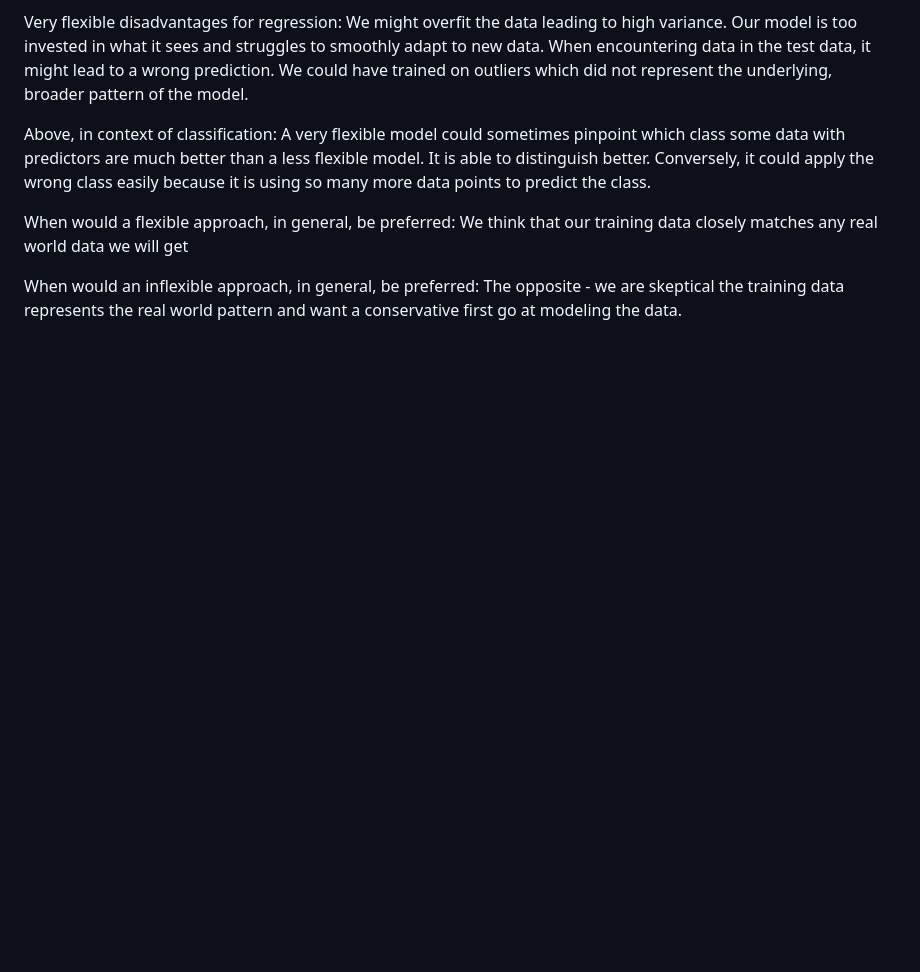
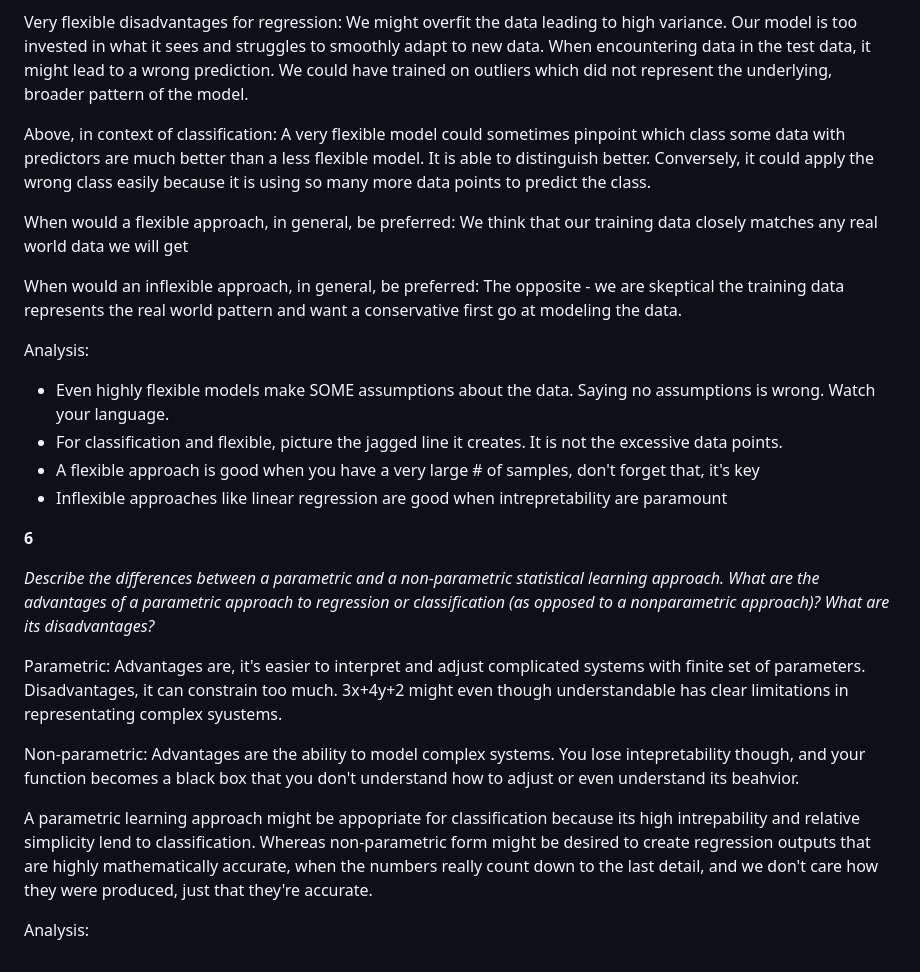
Before and after one commit to wperlichek/ISL, a Markdown page: exercises/ch-2.md, the part around the change. Rendered like a GitHub page; blank space fills up the shorter version.

Commit message:
notes on parametric vs non-parametric

```diff
--- a/exercises/ch-2.md
+++ b/exercises/ch-2.md
@@ -164,3 +164,27 @@ apply the wrong class easily because it is using so many more data points to pre
 When would a flexible approach, in general, be preferred: We think that our training data closely matches any real world data we will get
 
 When would an inflexible approach, in general, be preferred: The opposite - we are skeptical the training data represents the real world pattern and want a conservative first go at modeling the data.
+
+Analysis:
+- Even highly flexible models make SOME assumptions about the data. Saying no assumptions is wrong. Watch your language.
+- For classification and flexible, picture the jagged line it creates. It is not the excessive data points.
+- A flexible approach is good when you have a very large # of samples, don't forget that, it's key
+- Inflexible approaches like linear regression are good when intrepretability are paramount
+
+
+**6**
+
+_Describe the differences between a parametric and a non-parametric
+statistical learning approach. What are the advantages of a parametric approach to regression or classification (as opposed to a nonparametric approach)? What are its disadvantages?_
+
+Parametric: Advantages are, it's easier to interpret and adjust complicated systems with finite set of parameters. Disadvantages,
+            it can constrain too much. 3x+4y+2 might even though understandable has clear limitations in representating complex syustems.
+
+Non-parametric: Advantages are the ability to model complex systems. You lose intepretability though, and your function becomes a black box
+                that you don't understand how to adjust or even understand its beahvior.
+
+A parametric learning approach might be appopriate for classification because its high intrepability and relative simplicity lend to classification.
+Whereas non-parametric form might be desired to create regression outputs that are highly mathematically accurate, when the numbers really count down
+to the last detail, and we don't care how they were produced, just that they're accurate.
+
+Analysis:
```
